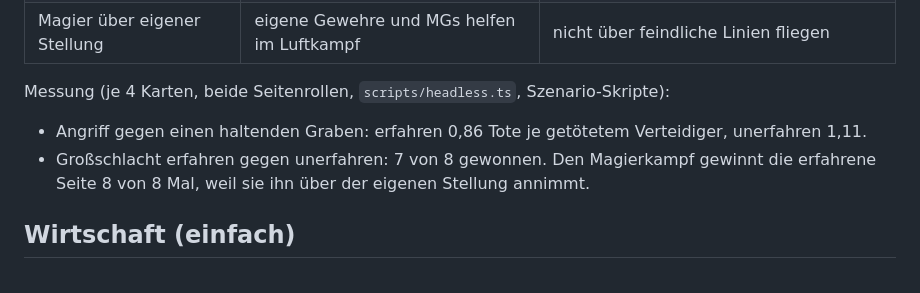
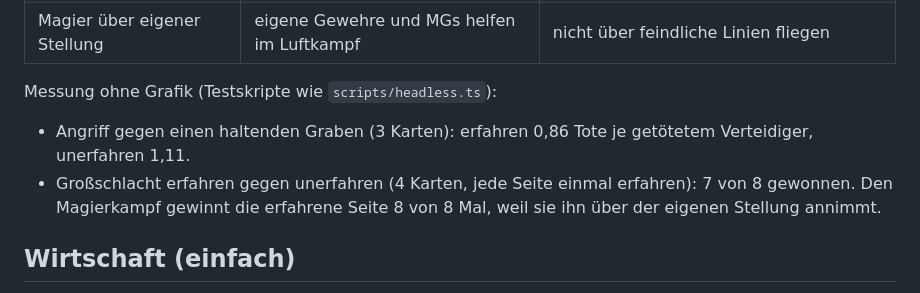
Before and after one commit to TastierPizza-code/japan, a Markdown page: KONZEPT.md, the part around the change. GitHub-like rendering.

Commit message:
KONZEPT: Messumfang genauer angegeben
Co-Authored-By: Claude Opus 5.5 <noreply@anthropic.com>
Claude-Session: https://claude.ai/code/session_013y4UMbVaLfyW9AqDyndNMx

```diff
--- a/KONZEPT.md
+++ b/KONZEPT.md
@@ -122,10 +122,10 @@ Gleich starke Seiten bluten beide aus. Wer klüger führt, soll aber klar im Vor
 | Einbruch sichern | Wer im Graben steht, richtet ihn ein, ein MG wird nachgezogen | sofortiger Gegenstoß |
 | Magier über eigener Stellung | eigene Gewehre und MGs helfen im Luftkampf | nicht über feindliche Linien fliegen |
 
-Messung (je 4 Karten, beide Seitenrollen, `scripts/headless.ts`, Szenario-Skripte):
-- Angriff gegen einen haltenden Graben: erfahren 0,86 Tote je getötetem Verteidiger,
+Messung ohne Grafik (Testskripte wie `scripts/headless.ts`):
+- Angriff gegen einen haltenden Graben (3 Karten): erfahren 0,86 Tote je getötetem Verteidiger,
   unerfahren 1,11.
-- Großschlacht erfahren gegen unerfahren: 7 von 8 gewonnen. Den Magierkampf gewinnt die
+- Großschlacht erfahren gegen unerfahren (4 Karten, jede Seite einmal erfahren): 7 von 8 gewonnen. Den Magierkampf gewinnt die
   erfahrene Seite 8 von 8 Mal, weil sie ihn über der eigenen Stellung annimmt.
 
 ## Wirtschaft (einfach)
```
